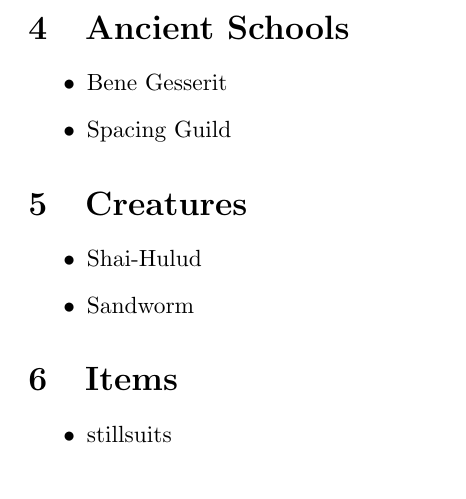
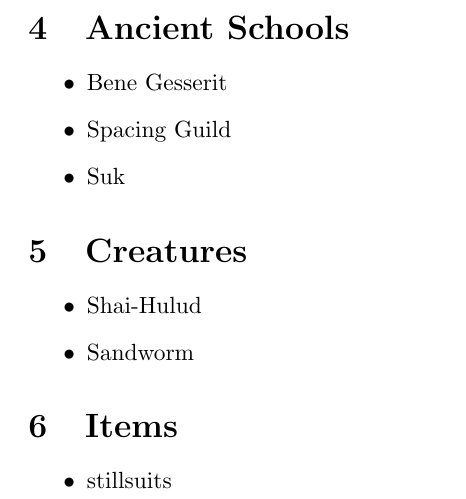
Before and after one commit to NateDolny/DuneHostnames, a LaTeX document (DuneHostnames.tex): part of page 2 of 2, cut so that both start at the same text. Compiled offline with pdfLaTeX.

Commit message:
added suk to README and DuneHostnames

```diff
--- a/DuneHostnames.tex
+++ b/DuneHostnames.tex
@@ -40,6 +40,7 @@
 \begin{itemize}
 \item Bene Gesserit
 \item Spacing Guild
+\item Suk
 \end{itemize}
 
 \section{Creatures}
```
Also changed, not shown: README.md.
